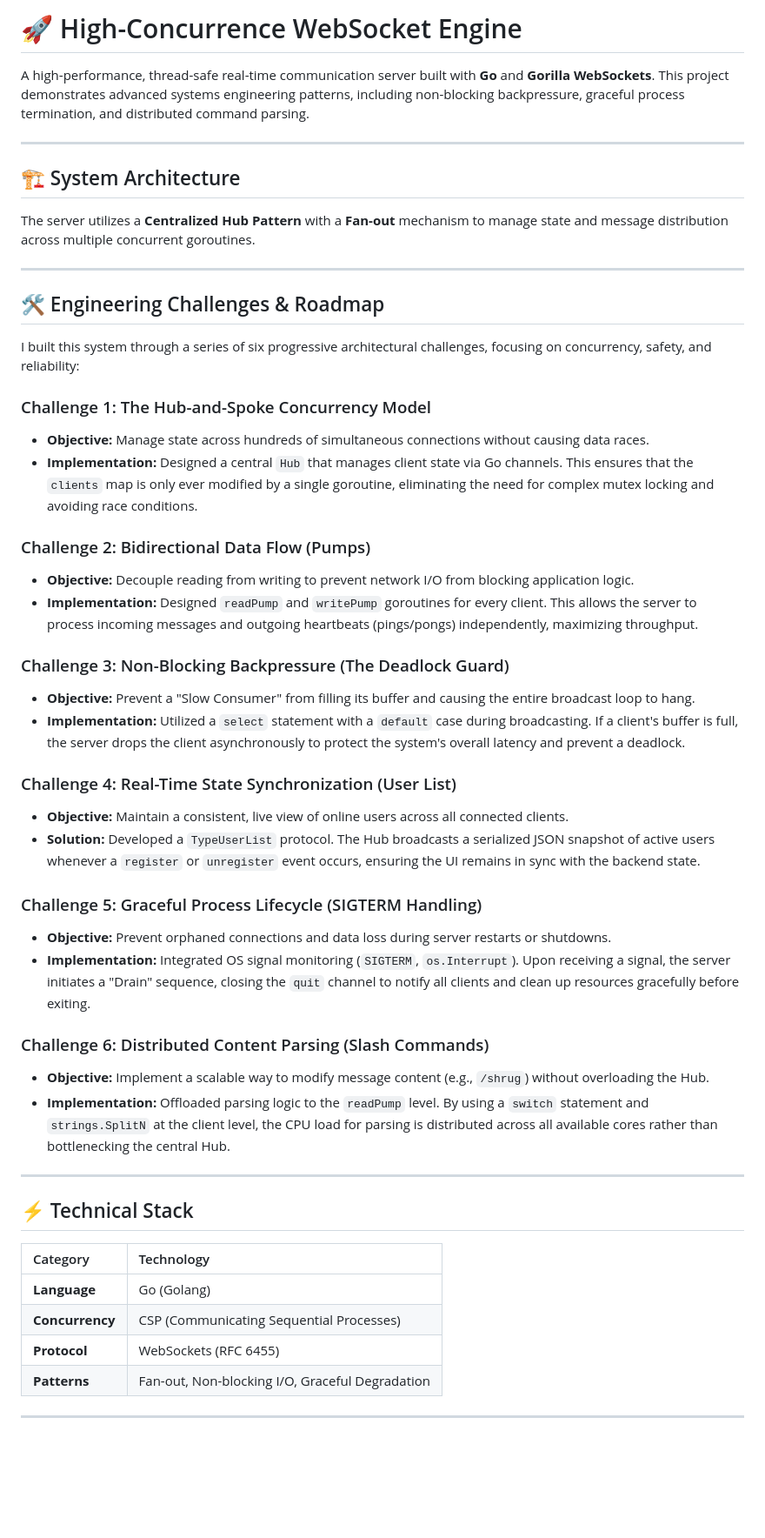
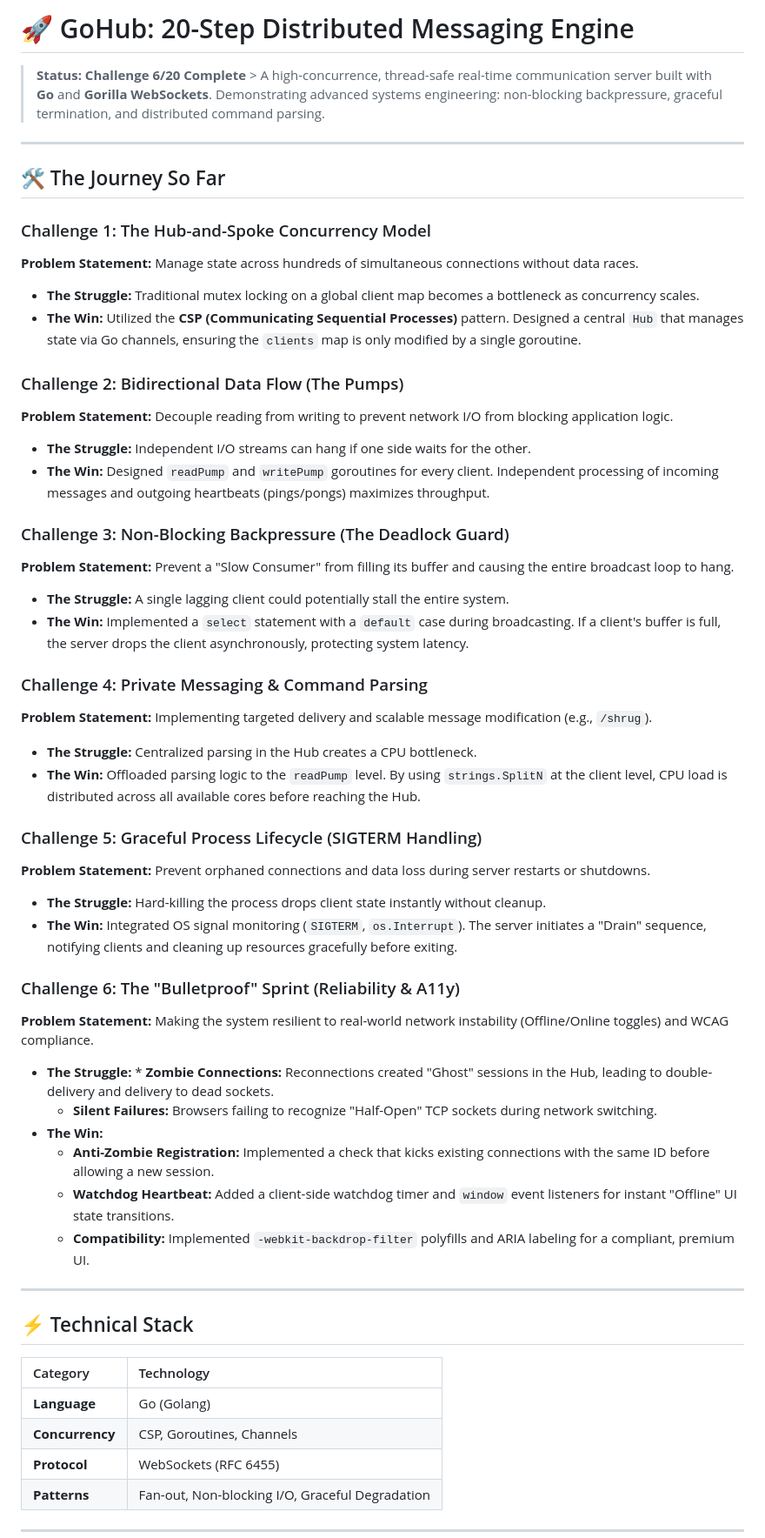
Before and after one commit to shramanb113/Websocket-challenge, a Markdown page: README.md, the part around one of its changes. Shown at 87% size. GitHub-like rendering; blank space fills up the shorter version.

```diff
--- a/README.md
+++ b/README.md
@@ -1,48 +1,56 @@
-# 🚀 High-Concurrence WebSocket Engine
+# 🚀 GoHub: 20-Step Distributed Messaging Engine
 
-A high-performance, thread-safe real-time communication server built with **Go** and **Gorilla WebSockets**. This project demonstrates advanced systems engineering patterns, including non-blocking backpressure, graceful process termination, and distributed command parsing.
+> **Status: Challenge 6/20 Complete** > A high-concurrence, thread-safe real-time communication server built with **Go** and **Gorilla WebSockets**. Demonstrating advanced systems engineering: non-blocking backpressure, graceful termination, and distributed command parsing.
 
 ---
 
-## 🏗️ System Architecture
-
-The server utilizes a **Centralized Hub Pattern** with a **Fan-out** mechanism to manage state and message distribution across multiple concurrent goroutines.
-
----
-
-## 🛠️ Engineering Challenges & Roadmap
-
-I built this system through a series of six progressive architectural challenges, focusing on concurrency, safety, and reliability:
+## 🛠️ The Journey So Far
 
 ### Challenge 1: The Hub-and-Spoke Concurrency Model
 
-- **Objective:** Manage state across hundreds of simultaneous connections without causing data races.
-- **Implementation:** Designed a central `Hub` that manages client state via Go channels. This ensures that the `clients` map is only ever modified by a single goroutine, eliminating the need for complex mutex locking and avoiding race conditions.
+**Problem Statement:** Manage state across hundreds of simultaneous connections without data races.
 
-### Challenge 2: Bidirectional Data Flow (Pumps)
+- **The Struggle:** Traditional mutex locking on a global client map becomes a bottleneck as concurrency scales.
+- **The Win:** Utilized the **CSP (Communicating Sequential Processes)** pattern. Designed a central `Hub` that manages state via Go channels, ensuring the `clients` map is only modified by a single goroutine.
 
-- **Objective:** Decouple reading from writing to prevent network I/O from blocking application logic.
-- **Implementation:** Designed `readPump` and `writePump` goroutines for every client. This allows the server to process incoming messages and outgoing heartbeats (pings/pongs) independently, maximizing throughput.
+### Challenge 2: Bidirectional Data Flow (The Pumps)
+
+**Problem Statement:** Decouple reading from writing to prevent network I/O from blocking application logic.
+
+- **The Struggle:** Independent I/O streams can hang if one side waits for the other.
+- **The Win:** Designed `readPump` and `writePump` goroutines for every client. Independent processing of incoming messages and outgoing heartbeats (pings/pongs) maximizes throughput.
 
 ### Challenge 3: Non-Blocking Backpressure (The Deadlock Guard)
 
-- **Objective:** Prevent a "Slow Consumer" from filling its buffer and causing the entire broadcast loop to hang.
-- **Implementation:** Utilized a `select` statement with a `default` case during broadcasting. If a client's buffer is full, the server drops the client asynchronously to protect the system's overall latency and prevent a deadlock.
+**Problem Statement:** Prevent a "Slow Consumer" from filling its buffer and causing the entire broadcast loop to hang.
 
-### Challenge 4: Real-Time State Synchronization (User List)
+- **The Struggle:** A single lagging client could potentially stall the entire system.
+- **The Win:** Implemented a `select` statement with a `default` case during broadcasting. If a client's buffer is full, the server drops the client asynchronously, protecting system latency.
 
-- **Objective:** Maintain a consistent, live view of online users across all connected clients.
-- **Solution:** Developed a `TypeUserList` protocol. The Hub broadcasts a serialized JSON snapshot of active users whenever a `register` or `unregister` event occurs, ensuring the UI remains in sync with the backend state.
+### Challenge 4: Private Messaging & Command Parsing
+
+**Problem Statement:** Implementing targeted delivery and scalable message modification (e.g., `/shrug`).
+
+- **The Struggle:** Centralized parsing in the Hub creates a CPU bottleneck.
+- **The Win:** Offloaded parsing logic to the `readPump` level. By using `strings.SplitN` at the client level, CPU load is distributed across all available cores before reaching the Hub.
 
 ### Challenge 5: Graceful Process Lifecycle (SIGTERM Handling)
 
-- **Objective:** Prevent orphaned connections and data loss during server restarts or shutdowns.
-- **Implementation:** Integrated OS signal monitoring (`SIGTERM`, `os.Interrupt`). Upon receiving a signal, the server initiates a "Drain" sequence, closing the `quit` channel to notify all clients and clean up resources gracefully before exiting.
+**Problem Statement:** Prevent orphaned connections and data loss during server restarts or shutdowns.
 
-### Challenge 6: Distributed Content Parsing (Slash Commands)
+- **The Struggle:** Hard-killing the process drops client state instantly without cleanup.
+- **The Win:** Integrated OS signal monitoring (`SIGTERM`, `os.Interrupt`). The server initiates a "Drain" sequence, notifying clients and cleaning up resources gracefully before exiting.
 
-- **Objective:** Implement a scalable way to modify message content (e.g., `/shrug`) without overloading the Hub.
-- **Implementation:** Offloaded parsing logic to the `readPump` level. By using a `switch` statement and `strings.SplitN` at the client level, the CPU load for parsing is distributed across all available cores rather than bottlenecking the central Hub.
+### Challenge 6: The "Bulletproof" Sprint (Reliability & A11y)
+
+**Problem Statement:** Making the system resilient to real-world network instability (Offline/Online toggles) and WCAG compliance.
+
+- **The Struggle:** \* **Zombie Connections:** Reconnections created "Ghost" sessions in the Hub, leading to double-delivery and delivery to dead sockets.
+  - **Silent Failures:** Browsers failing to recognize "Half-Open" TCP sockets during network switching.
+- **The Win:**
+  - **Anti-Zombie Registration:** Implemented a check that kicks existing connections with the same ID before allowing a new session.
+  - **Watchdog Heartbeat:** Added a client-side watchdog timer and `window` event listeners for instant "Offline" UI state transitions.
+  - **Compatibility:** Implemented `-webkit-backdrop-filter` polyfills and ARIA labeling for a compliant, premium UI.
 
 ---
 
@@ -51,7 +59,7 @@ I built this system through a series of six progressive architectural challenges
 | Category        | Technology                                      |
 | :-------------- | :---------------------------------------------- |
 | **Language**    | Go (Golang)                                     |
-| **Concurrency** | CSP (Communicating Sequential Processes)        |
+| **Concurrency** | CSP, Goroutines, Channels                       |
 | **Protocol**    | WebSockets (RFC 6455)                           |
 | **Patterns**    | Fan-out, Non-blocking I/O, Graceful Degradation |
 
```
Also changed, not shown: other parts of README.md (+24 -0 lines).
